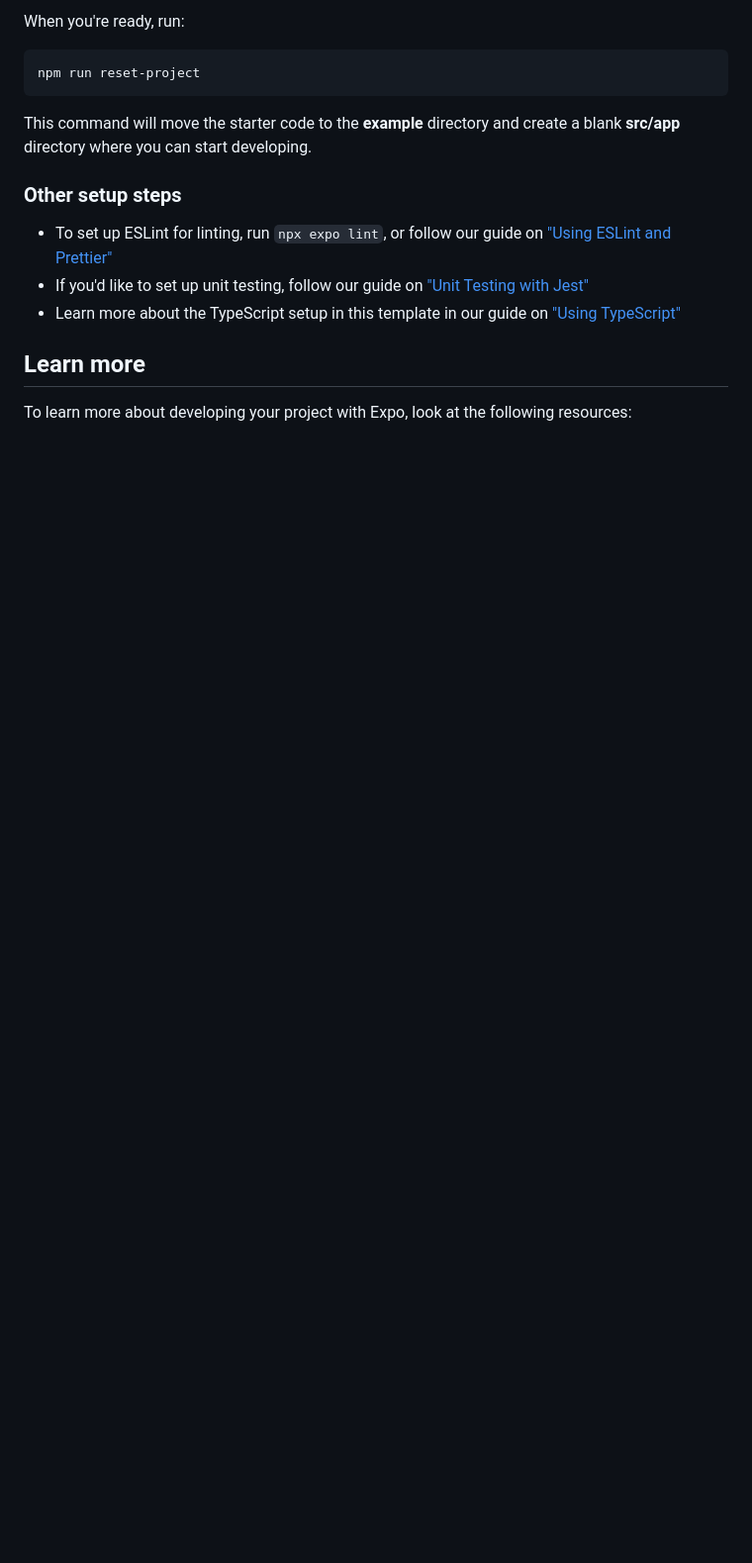
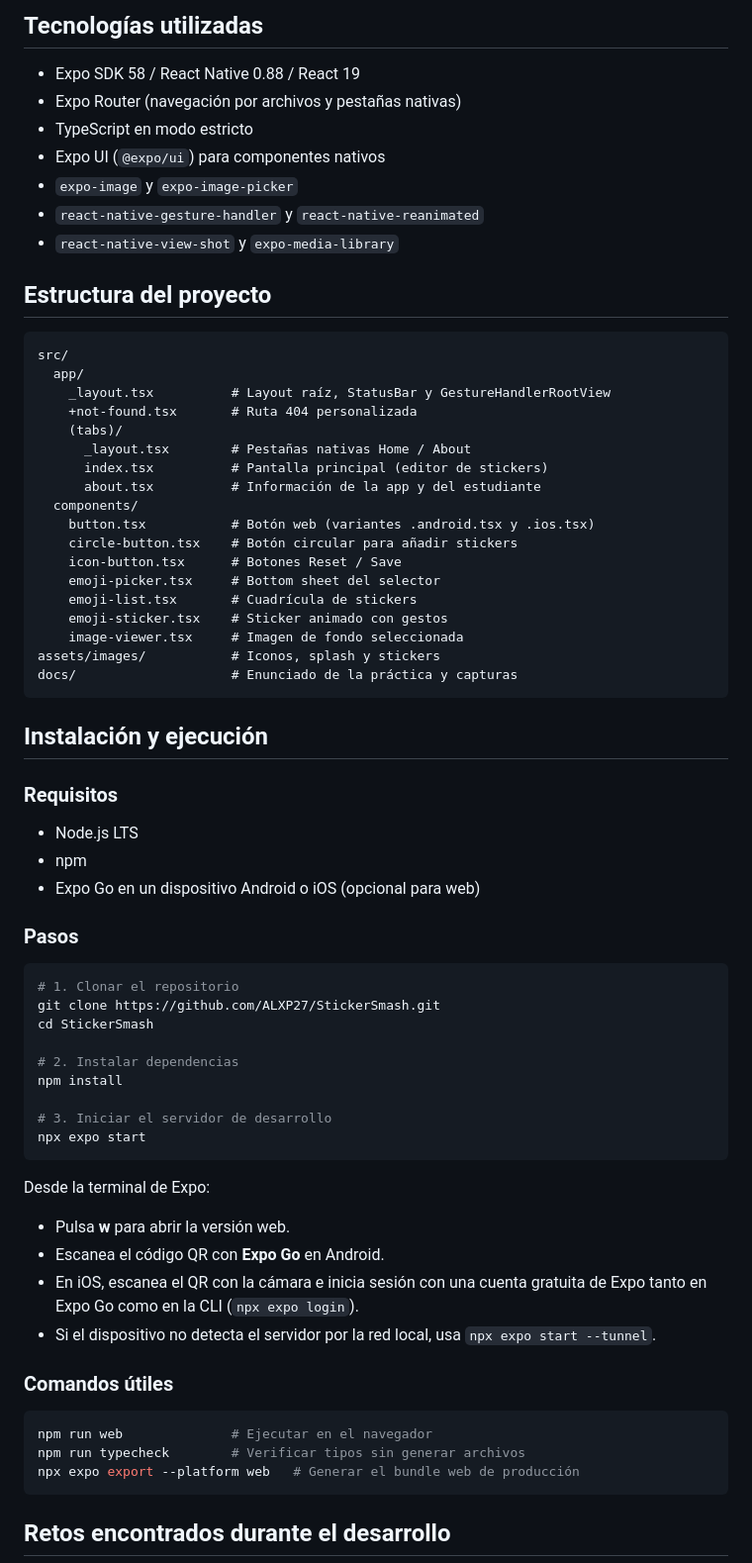
Before and after one commit to ALXP27/StickerSmash, a Markdown page: README.md, the part around one of its changes. Shown at 99% size. Rendered like a GitHub page; blank space fills up the shorter version.

````diff
--- a/README.md
+++ b/README.md
@@ -29,19 +37,73 @@ You can start developing by editing the files inside the **src/app** directory.
 
-When you're ready, run:
+## Tecnologías utilizadas
+
+- Expo SDK 58 / React Native 0.88 / React 19
+- Expo Router (navegación por archivos y pestañas nativas)
+- TypeScript en modo estricto
+- Expo UI (`@expo/ui`) para componentes nativos
+- `expo-image` y `expo-image-picker`
+- `react-native-gesture-handler` y `react-native-reanimated`
+- `react-native-view-shot` y `expo-media-library`
+
+## Estructura del proyecto
+
+```text
+src/
+  app/
+    _layout.tsx          # Layout raíz, StatusBar y GestureHandlerRootView
+    +not-found.tsx       # Ruta 404 personalizada
+    (tabs)/
+      _layout.tsx        # Pestañas nativas Home / About
+      index.tsx          # Pantalla principal (editor de stickers)
+      about.tsx          # Información de la app y del estudiante
+  components/
+    button.tsx           # Botón web (variantes .android.tsx y .ios.tsx)
+    circle-button.tsx    # Botón circular para añadir stickers
+    icon-button.tsx      # Botones Reset / Save
+    emoji-picker.tsx     # Bottom sheet del selector
+    emoji-list.tsx       # Cuadrícula de stickers
+    emoji-sticker.tsx    # Sticker animado con gestos
+    image-viewer.tsx     # Imagen de fondo seleccionada
+assets/images/           # Iconos, splash y stickers
+docs/                    # Enunciado de la práctica y capturas
+```
+
+## Instalación y ejecución
+
+### Requisitos
+
+- Node.js LTS
+- npm
+- Expo Go en un dispositivo Android o iOS (opcional para web)
+
+### Pasos
 
 ```bash
-npm run reset-project
+# 1. Clonar el repositorio
+git clone https://github.com/ALXP27/StickerSmash.git
+cd StickerSmash
+
+# 2. Instalar dependencias
+npm install
+
+# 3. Iniciar el servidor de desarrollo
+npx expo start
 ```
 
-This command will move the starter code to the **example** directory and create a blank **src/app** directory where you can start developing.
+Desde la terminal de Expo:
 
-### Other setup steps
+- Pulsa **w** para abrir la versión web.
+- Escanea el código QR con **Expo Go** en Android.
+- En iOS, escanea el QR con la cámara e inicia sesión con una cuenta gratuita de Expo tanto en Expo Go como en la CLI (`npx expo login`).
+- Si el dispositivo no detecta el servidor por la red local, usa `npx expo start --tunnel`.
 
-- To set up ESLint for linting, run `npx expo lint`, or follow our guide on ["Using ESLint and Prettier"](https://docs.expo.dev/guides/using-eslint/)
-- If you'd like to set up unit testing, follow our guide on ["Unit Testing with Jest"](https://docs.expo.dev/develop/unit-testing/)
-- Learn more about the TypeScript setup in this template in our guide on ["Using TypeScript"](https://docs.expo.dev/guides/typescript/)
+### Comandos útiles
 
-## Learn more
+```bash
+npm run web              # Ejecutar en el navegador
+npm run typecheck        # Verificar tipos sin generar archivos
+npx expo export --platform web   # Generar el bundle web de producción
+```
 
-To learn more about developing your project with Expo, look at the following resources:
+## Retos encontrados durante el desarrollo
 
````
Also changed, not shown: other parts of README.md (+47 -24 lines), docs/screenshots/about.png (added), docs/screenshots/home.png (added), 3 other files.
